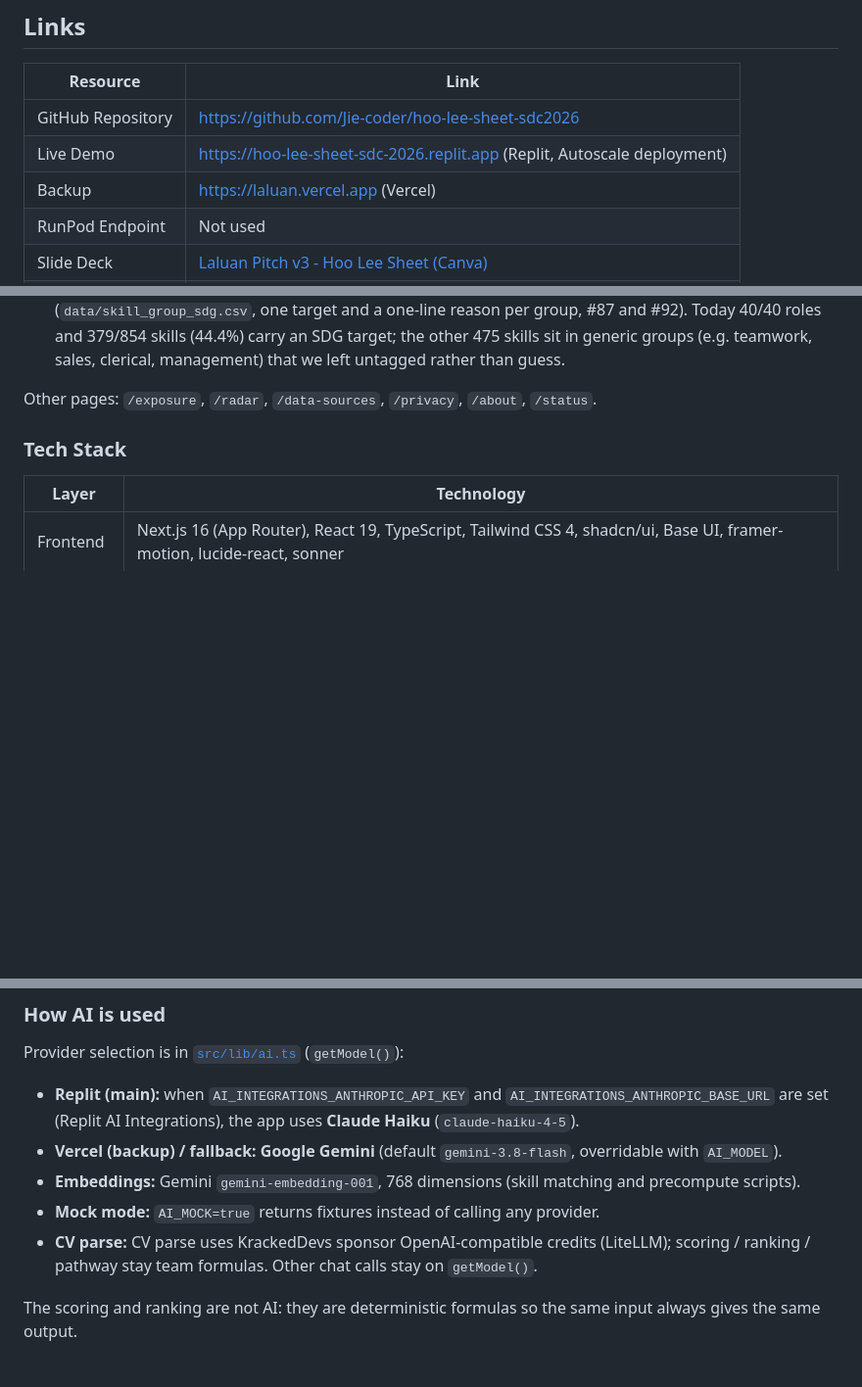
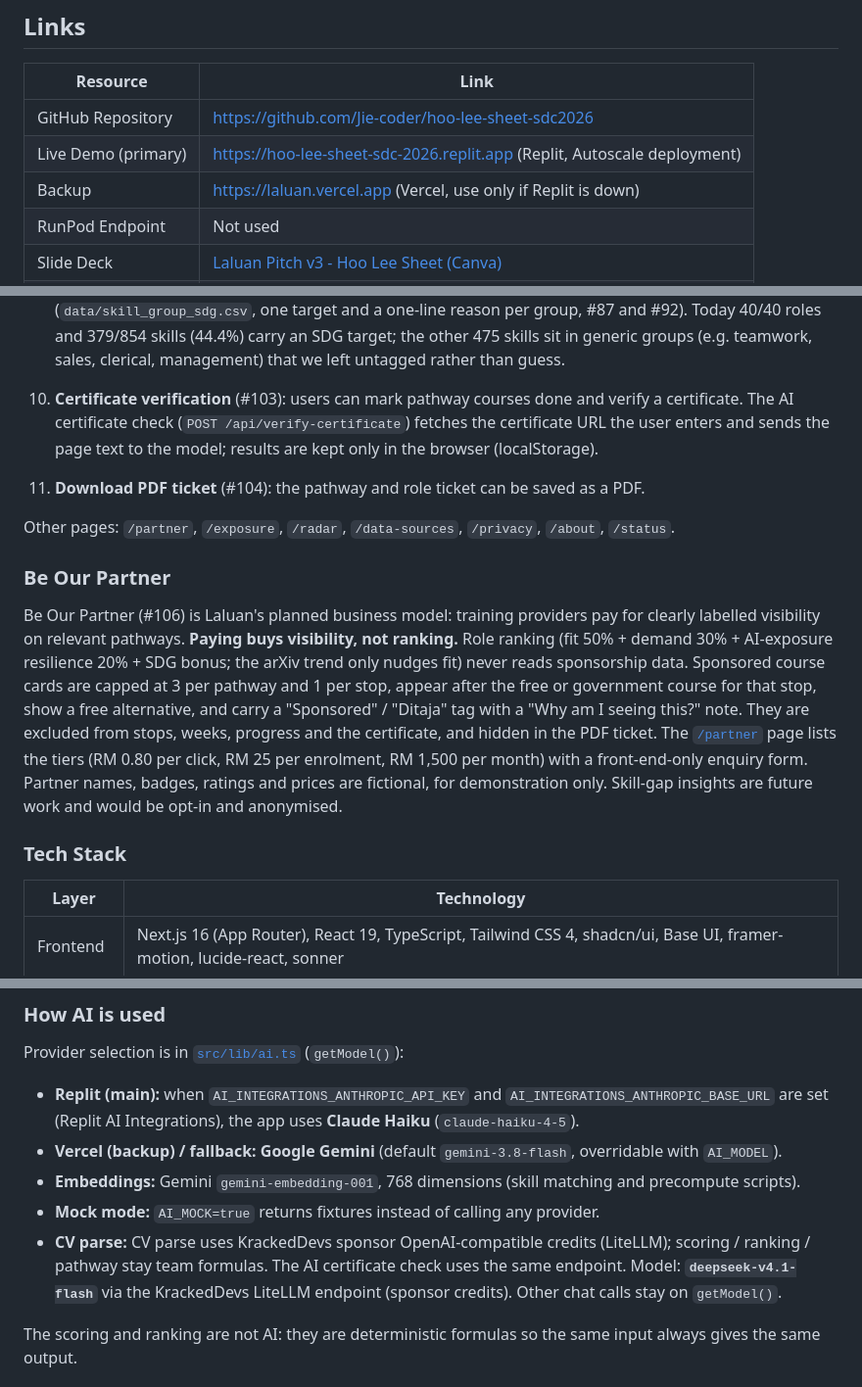
Before and after one commit to Jie-coder/hoo-lee-sheet-sdc2026, a Markdown page: README.md, 3 parts joined by grey strips. Shown at 98% size. Rendered like a GitHub page; blank space fills up the shorter version.

Commit message:
docs: sync README and Finals PRD with main bfd1663 (Be Our Partner, certificate check, PDF ticket, KrackedDevs model, 750 tests)

```diff
--- a/README.md
+++ b/README.md
@@ -20,8 +20,8 @@
 | Resource | Link |
 |---|---|
 | GitHub Repository | https://github.com/Jie-coder/hoo-lee-sheet-sdc2026 |
-| Live Demo | https://hoo-lee-sheet-sdc-2026.replit.app (Replit, Autoscale deployment) |
-| Backup | https://laluan.vercel.app (Vercel) |
+| Live Demo (primary) | https://hoo-lee-sheet-sdc-2026.replit.app (Replit, Autoscale deployment) |
+| Backup | https://laluan.vercel.app (Vercel, use only if Replit is down) |
 | RunPod Endpoint | Not used |
 | Slide Deck | [Laluan Pitch v3 - Hoo Lee Sheet (Canva)](https://www.canva.com/d/jGApWWKX2GBuTul) |
 | Demo Video | https://youtu.be/ZLO1yevPaB8 |
@@ -62,7 +62,14 @@ Laluan uses AI to parse a CV and run a short interview, then matches skills to E
 8. **Course recommendations in EN / BM / ZH**: courses are tagged with languages `en`, `ms`, `zh`; the user can select several.
 9. **SDG preference**: the user picks an impact interest; matching roles get the SDG bonus (`occupation_sdg.csv`). Finals update: skills are also tagged through their ESCO skill group (`data/skill_group_sdg.csv`, one target and a one-line reason per group, #87 and #92). Today 40/40 roles and 379/854 skills (44.4%) carry an SDG target; the other 475 skills sit in generic groups (e.g. teamwork, sales, clerical, management) that we left untagged rather than guess.
 
-Other pages: `/exposure`, `/radar`, `/data-sources`, `/privacy`, `/about`, `/status`.
+10. **Certificate verification** (#103): users can mark pathway courses done and verify a certificate. The AI certificate check (`POST /api/verify-certificate`) fetches the certificate URL the user enters and sends the page text to the model; results are kept only in the browser (localStorage).
+11. **Download PDF ticket** (#104): the pathway and role ticket can be saved as a PDF.
+
+Other pages: `/partner`, `/exposure`, `/radar`, `/data-sources`, `/privacy`, `/about`, `/status`.
+
+### Be Our Partner
+
+Be Our Partner (#106) is Laluan's planned business model: training providers pay for clearly labelled visibility on relevant pathways. **Paying buys visibility, not ranking.** Role ranking (fit 50% + demand 30% + AI-exposure resilience 20% + SDG bonus; the arXiv trend only nudges fit) never reads sponsorship data. Sponsored course cards are capped at 3 per pathway and 1 per stop, appear after the free or government course for that stop, show a free alternative, and carry a "Sponsored" / "Ditaja" tag with a "Why am I seeing this?" note. They are excluded from stops, weeks, progress and the certificate, and hidden in the PDF ticket. The [`/partner`](https://hoo-lee-sheet-sdc-2026.replit.app/partner) page lists the tiers (RM 0.80 per click, RM 25 per enrolment, RM 1,500 per month) with a front-end-only enquiry form. Partner names, badges, ratings and prices are fictional, for demonstration only. Skill-gap insights are future work and would be opt-in and anonymised.
 
 ### Tech Stack
 
@@ -86,7 +93,7 @@ Provider selection is in [`src/lib/ai.ts`](./src/lib/ai.ts) (`getModel()`):
 - **Vercel (backup) / fallback:** **Google Gemini** (default `gemini-3.8-flash`, overridable with `AI_MODEL`).
 - **Embeddings:** Gemini `gemini-embedding-001`, 768 dimensions (skill matching and precompute scripts).
 - **Mock mode:** `AI_MOCK=true` returns fixtures instead of calling any provider.
-- **CV parse:** CV parse uses KrackedDevs sponsor OpenAI-compatible credits (LiteLLM); scoring / ranking / pathway stay team formulas. Other chat calls stay on `getModel()`.
+- **CV parse:** CV parse uses KrackedDevs sponsor OpenAI-compatible credits (LiteLLM); scoring / ranking / pathway stay team formulas. The AI certificate check uses the same endpoint. Model: **`deepseek-v4.1-flash`** via the KrackedDevs LiteLLM endpoint (sponsor credits). Other chat calls stay on `getModel()`.
 
 The scoring and ranking are not AI: they are deterministic formulas so the same input always gives the same output.
 
```
Also changed, not shown: other parts of README.md (+3 -1 lines), submission/SDC2026_HooLeeSheet_PRD_Finals.md (+18 -17 lines), submission/leader_signature.jpg (added).
